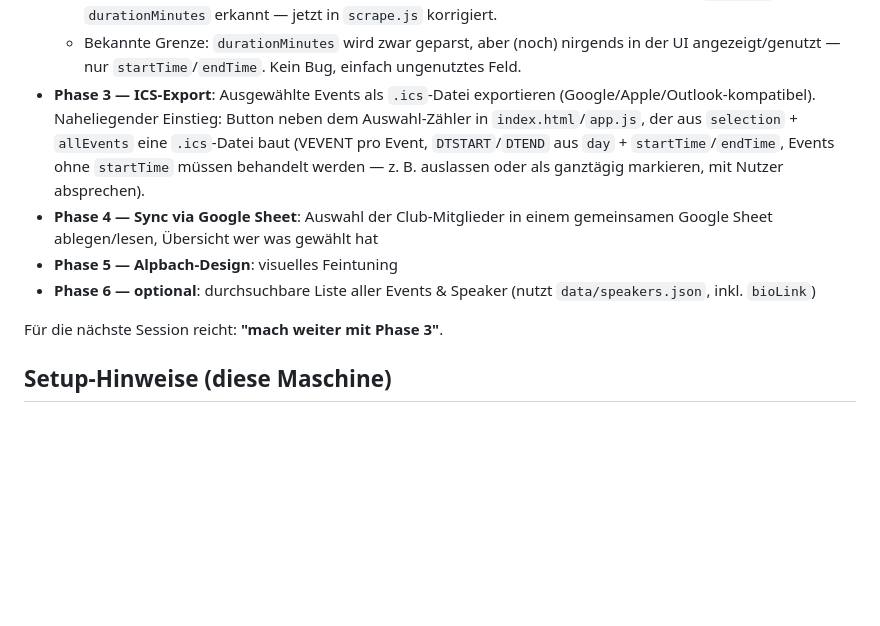
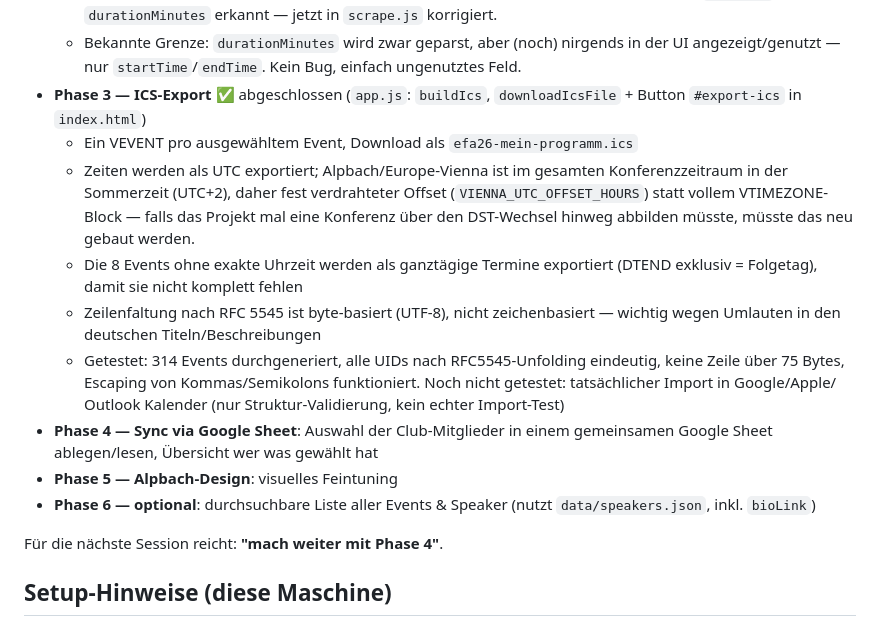
Before and after one commit to lfulda13-png/efa26-planner, a Markdown page: CLAUDE.md, the part around the change. Rendered like a GitHub page; blank space fills up the shorter version.

Commit message:
CLAUDE.md: Phase 3 als abgeschlossen dokumentieren
Co-Authored-By: Claude Sonnet 5 <noreply@anthropic.com>

```diff
--- a/CLAUDE.md
+++ b/CLAUDE.md
@@ -98,19 +98,29 @@ aus der ersten Seite wiederverwendet).
   - Bekannte Grenze: `durationMinutes` wird zwar geparst, aber (noch) nirgends
     in der UI angezeigt/genutzt — nur `startTime`/`endTime`. Kein Bug, einfach
     ungenutztes Feld.
-- **Phase 3 — ICS-Export**: Ausgewählte Events als `.ics`-Datei exportieren
-  (Google/Apple/Outlook-kompatibel). Naheliegender Einstieg: Button neben dem
-  Auswahl-Zähler in `index.html`/`app.js`, der aus `selection` + `allEvents`
-  eine `.ics`-Datei baut (VEVENT pro Event, `DTSTART`/`DTEND` aus `day` +
-  `startTime`/`endTime`, Events ohne `startTime` müssen behandelt werden —
-  z. B. auslassen oder als ganztägig markieren, mit Nutzer absprechen).
+- **Phase 3 — ICS-Export** ✅ abgeschlossen (`app.js`: `buildIcs`,
+  `downloadIcsFile` + Button `#export-ics` in `index.html`)
+  - Ein VEVENT pro ausgewähltem Event, Download als `efa26-mein-programm.ics`
+  - Zeiten werden als UTC exportiert; Alpbach/Europe-Vienna ist im gesamten
+    Konferenzzeitraum in der Sommerzeit (UTC+2), daher fest verdrahteter
+    Offset (`VIENNA_UTC_OFFSET_HOURS`) statt vollem VTIMEZONE-Block — falls
+    das Projekt mal eine Konferenz über den DST-Wechsel hinweg abbilden
+    müsste, müsste das neu gebaut werden.
+  - Die 8 Events ohne exakte Uhrzeit werden als ganztägige Termine exportiert
+    (DTEND exklusiv = Folgetag), damit sie nicht komplett fehlen
+  - Zeilenfaltung nach RFC 5545 ist byte-basiert (UTF-8), nicht zeichenbasiert
+    — wichtig wegen Umlauten in den deutschen Titeln/Beschreibungen
+  - Getestet: 314 Events durchgeneriert, alle UIDs nach RFC5545-Unfolding
+    eindeutig, keine Zeile über 75 Bytes, Escaping von Kommas/Semikolons
+    funktioniert. Noch nicht getestet: tatsächlicher Import in Google/Apple/
+    Outlook Kalender (nur Struktur-Validierung, kein echter Import-Test)
 - **Phase 4 — Sync via Google Sheet**: Auswahl der Club-Mitglieder in einem
   gemeinsamen Google Sheet ablegen/lesen, Übersicht wer was gewählt hat
 - **Phase 5 — Alpbach-Design**: visuelles Feintuning
 - **Phase 6 — optional**: durchsuchbare Liste aller Events & Speaker
   (nutzt `data/speakers.json`, inkl. `bioLink`)
 
-Für die nächste Session reicht: **"mach weiter mit Phase 3"**.
+Für die nächste Session reicht: **"mach weiter mit Phase 4"**.
 
 ## Setup-Hinweise (diese Maschine)
 
```
